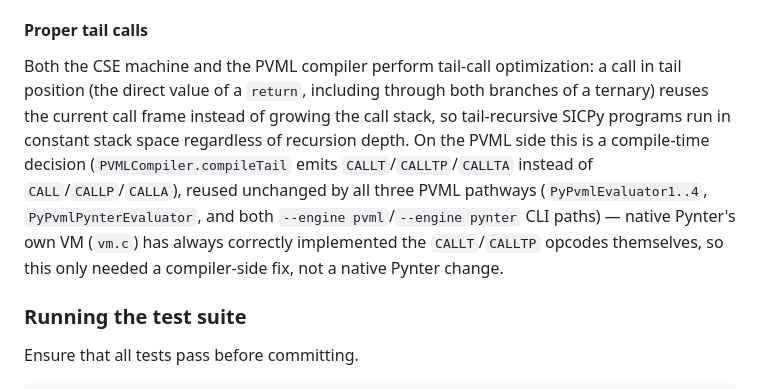
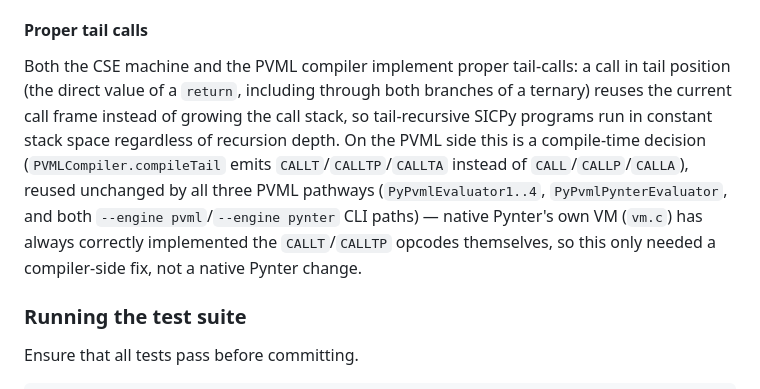
Before and after one commit to source-academy/py-slang, a Markdown page: README.md, the part around the change. Rendered like a GitHub page.

Commit message:
README: say the engines implement proper tail-calls
Co-Authored-By: Claude Sonnet 5.5 <noreply@anthropic.com>

```diff
--- a/README.md
+++ b/README.md
@@ -142,7 +142,7 @@ Where this lives in the code:
 
 #### Proper tail calls
 
-Both the CSE machine and the PVML compiler perform tail-call optimization: a call in tail position (the direct value of a `return`, including through both branches of a ternary) reuses the current call frame instead of growing the call stack, so tail-recursive SICPy programs run in constant stack space regardless of recursion depth. On the PVML side this is a compile-time decision (`PVMLCompiler.compileTail` emits `CALLT`/`CALLTP`/`CALLTA` instead of `CALL`/`CALLP`/`CALLA`), reused unchanged by all three PVML pathways (`PyPvmlEvaluator1..4`, `PyPvmlPynterEvaluator`, and both `--engine pvml`/`--engine pynter` CLI paths) — native Pynter's own VM (`vm.c`) has always correctly implemented the `CALLT`/`CALLTP` opcodes themselves, so this only needed a compiler-side fix, not a native Pynter change.
+Both the CSE machine and the PVML compiler implement proper tail-calls: a call in tail position (the direct value of a `return`, including through both branches of a ternary) reuses the current call frame instead of growing the call stack, so tail-recursive SICPy programs run in constant stack space regardless of recursion depth. On the PVML side this is a compile-time decision (`PVMLCompiler.compileTail` emits `CALLT`/`CALLTP`/`CALLTA` instead of `CALL`/`CALLP`/`CALLA`), reused unchanged by all three PVML pathways (`PyPvmlEvaluator1..4`, `PyPvmlPynterEvaluator`, and both `--engine pvml`/`--engine pynter` CLI paths) — native Pynter's own VM (`vm.c`) has always correctly implemented the `CALLT`/`CALLTP` opcodes themselves, so this only needed a compiler-side fix, not a native Pynter change.
 
 ### Running the test suite
 
```
